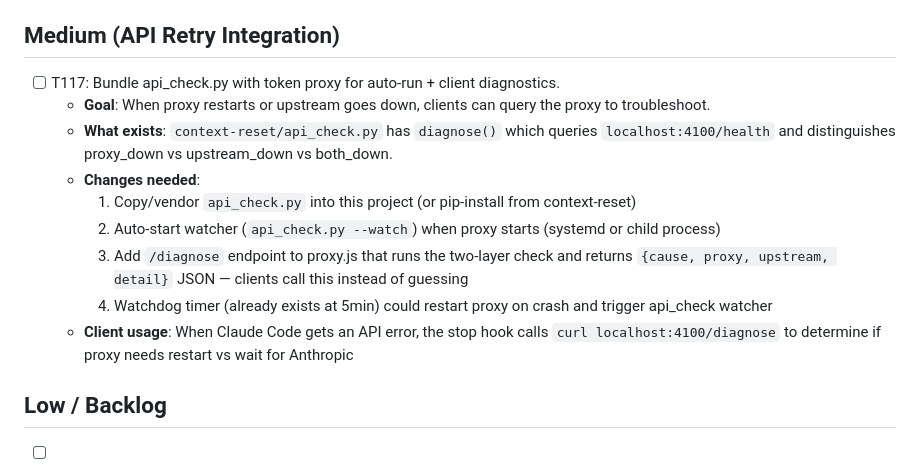
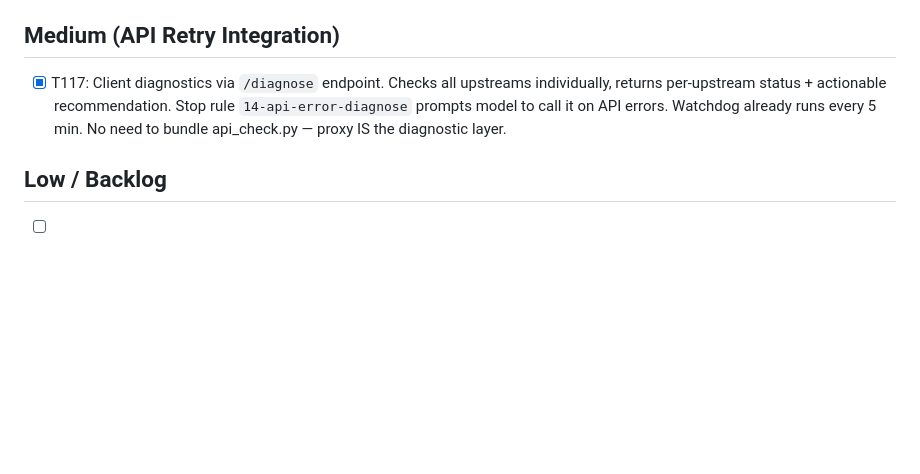
Before and after one commit to grobomo/llm-token-proxy, a Markdown page: TODO.md, the part around the change. Rendered like a GitHub page; blank space fills up the shorter version.

Commit message:
docs: update TODO — T112, T116, T117 progress, session state
Co-Authored-By: Claude Opus 4.7 <noreply@anthropic.com>

```diff
--- a/TODO.md
+++ b/TODO.md
@@ -57,15 +57,7 @@ All systemd timers active: spike-detect (30min), watchdog (5min), daily-report (
 
 ## Medium (API Retry Integration)
 
-- [ ] T117: Bundle api_check.py with token proxy for auto-run + client diagnostics.
-  - **Goal**: When proxy restarts or upstream goes down, clients can query the proxy to troubleshoot.
-  - **What exists**: `context-reset/api_check.py` has `diagnose()` which queries `localhost:4100/health` and distinguishes proxy_down vs upstream_down vs both_down.
-  - **Changes needed**:
-    1. Copy/vendor `api_check.py` into this project (or pip-install from context-reset)
-    2. Auto-start watcher (`api_check.py --watch`) when proxy starts (systemd or child process)
-    3. Add `/diagnose` endpoint to proxy.js that runs the two-layer check and returns `{cause, proxy, upstream, detail}` JSON — clients call this instead of guessing
-    4. Watchdog timer (already exists at 5min) could restart proxy on crash and trigger api_check watcher
-  - **Client usage**: When Claude Code gets an API error, the stop hook calls `curl localhost:4100/diagnose` to determine if proxy needs restart vs wait for Anthropic
+- [x] T117: Client diagnostics via `/diagnose` endpoint. Checks all upstreams individually, returns per-upstream status + actionable recommendation. Stop rule `14-api-error-diagnose` prompts model to call it on API errors. Watchdog already runs every 5 min. No need to bundle api_check.py — proxy IS the diagnostic layer.
 
 ## Low / Backlog
 
```
